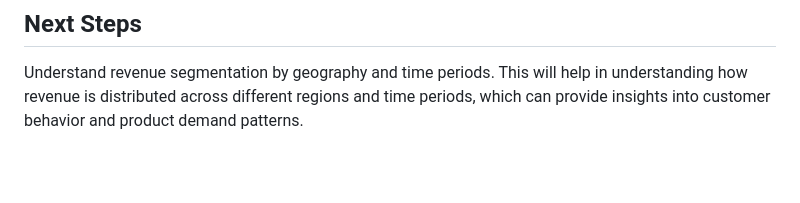
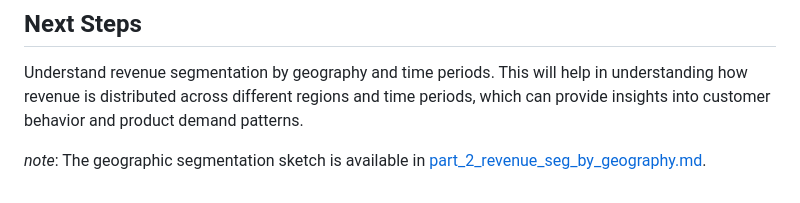
Before and after one commit to rajivsam/descriptive_analytics, a Markdown page: examples/olist_case_study/part_1_revenue_segmentation.md, the part around the change. GitHub-like rendering; blank space fills up the shorter version.

Commit message:
adding geo segmentation.

```diff
--- a/examples/olist_case_study/part_1_revenue_segmentation.md
+++ b/examples/olist_case_study/part_1_revenue_segmentation.md
@@ -32,6 +32,8 @@ The approach to analysis is based on [this approach document](https://github.com
 ## Next Steps
 Understand revenue segmentation by geography and time periods. This will help in understanding how revenue is distributed across different regions and time periods, which can provide insights into customer behavior and product demand patterns.
 
+*note*: The geographic segmentation sketch is available in [part_2_revenue_seg_by_geography.md](part_2_revenue_seg_by_geography.md).
+
 
 
 [def]: ../../images/perf_summary_seg_cust_prod.png
```
Also changed, not shown: examples/olist_case_study/part_2_revenue_seg_by_geography.md (added, +27 -0 lines), images/pct_cust_by_state.png (added), images/pct_orders_by_state.png (added).
